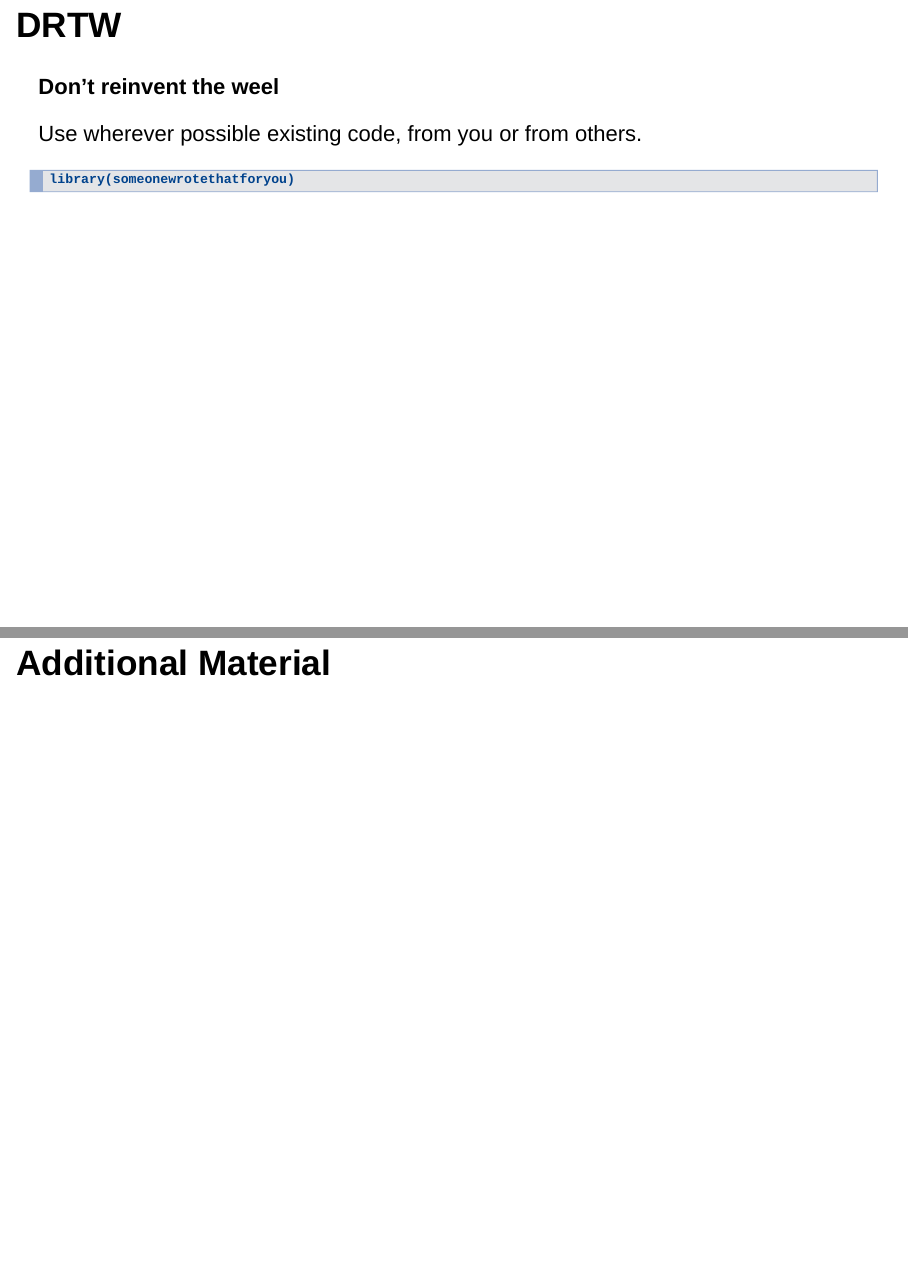
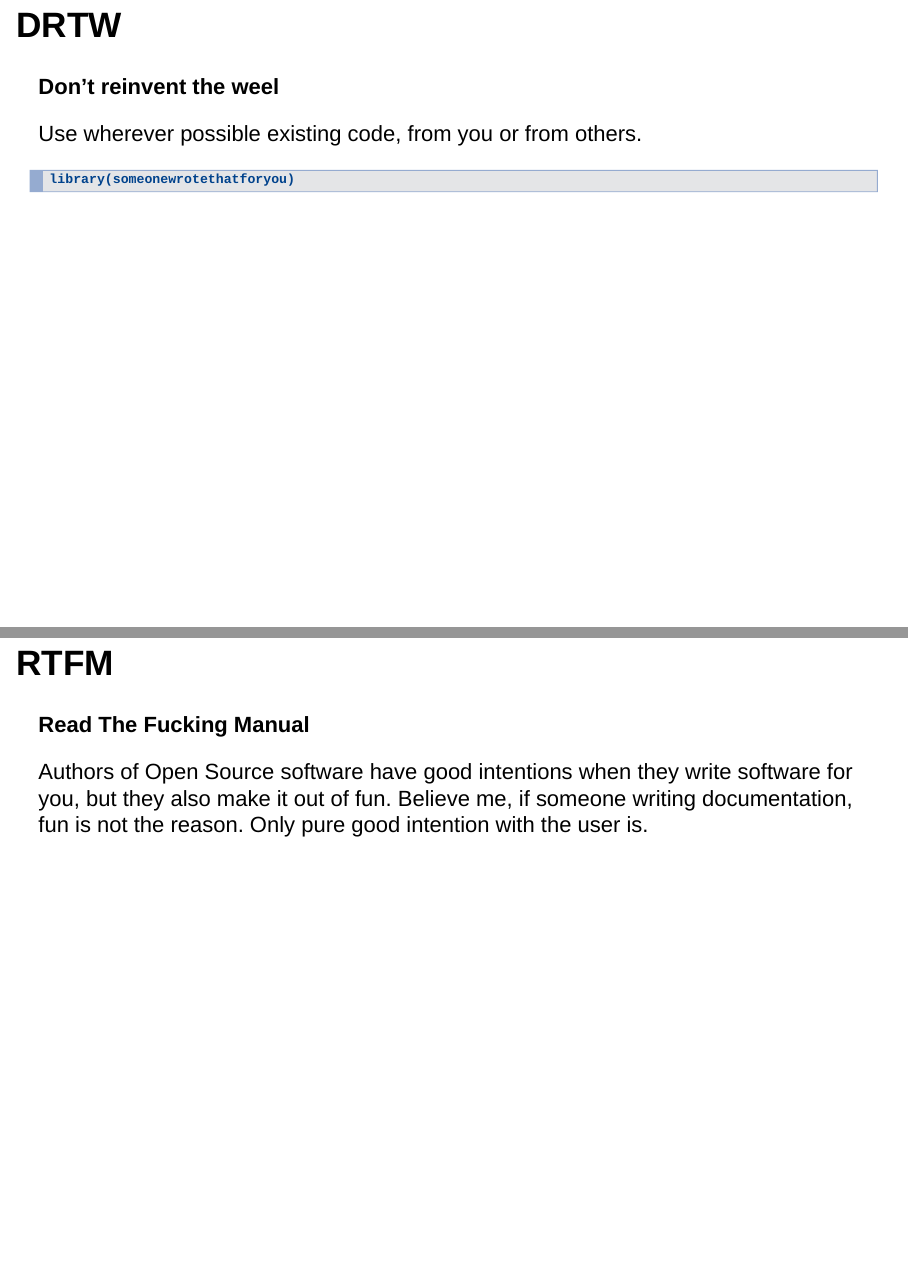
Before and after one commit to aaronpeikert/workshop-reproducible-research, an R Markdown document (02presentation-my-mental-model.Rmd): pages 23 and 24 of 27 before the commit and pages 23 and 24 of 28 after it, joined at a grey line. Rendered offline with R 4.5, knitr and Pandoc, with nearby package versions; drawn as Slidy slides in place of the format the file asks for.

Commit message:
add RTFM comment

````diff
--- a/02presentation-my-mental-model.Rmd
+++ b/02presentation-my-mental-model.Rmd
@@ -359,6 +359,12 @@ Use wherever possible existing code, from you or from others.
 library(someonewrotethatforyou)
 ```
 
+## RTFM
+
+**Read The Fucking Manual**
+
+Authors of Open Source software have good intentions when they write software for you, but they also make it out of fun. Believe me, if someone writing documentation, fun is not the reason. Only pure good intention with the user is.
+
 # Additional Material
 
 ## Tools I use
````
